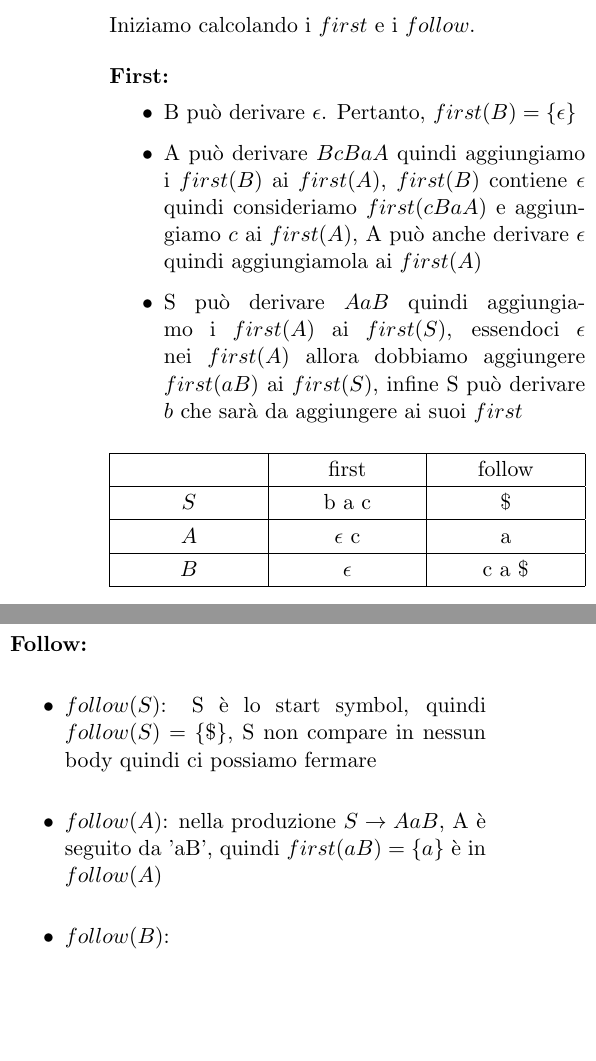
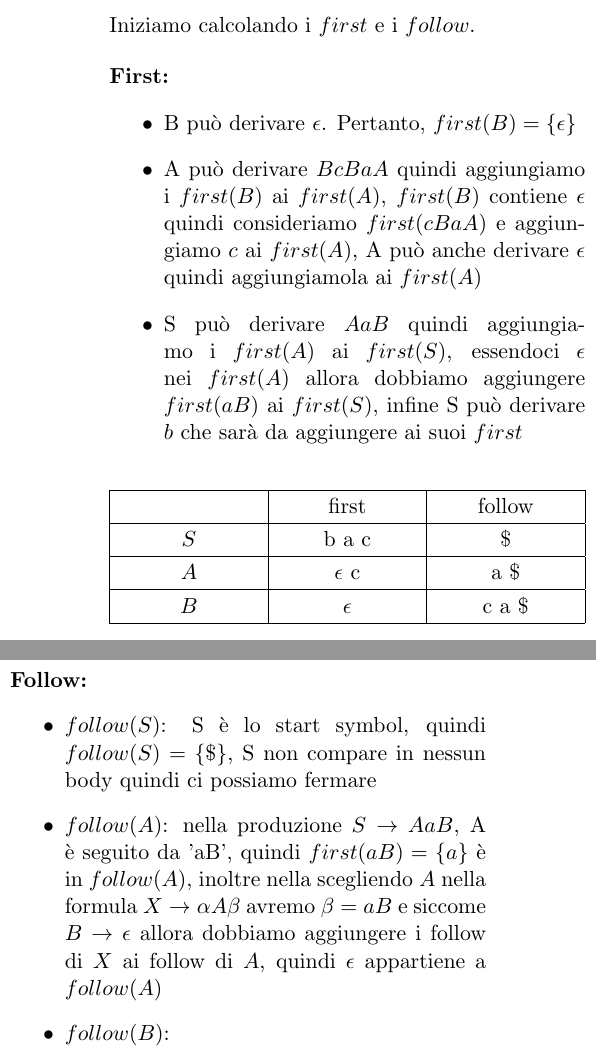
Before and after one commit to FedericoMenegoz/UNITN-linguaggi-formali-e-compilatori, a LaTeX document (1/Esercizi-tipo-1-soluzione.tex): two parts of the columns of page 3 of 5, joined at a grey line, cut so that both start at the same text, the shorter picture padded with empty space. Compiled offline with pdfLaTeX.

Commit message:
fixed an error on exercise 5

```diff
--- a/1/Esercizi-tipo-1-soluzione.tex
+++ b/1/Esercizi-tipo-1-soluzione.tex
@@ -212,7 +212,7 @@ Iniziamo calcolando i $first$ e i $follow$.
     \hline
     $S$ & b a c & \$ \\
     \hline
-    $A$ & $\epsilon$ c & a \\
+    $A$ & $\epsilon$ c & a \$ \\
     \hline
     $B$ & $\epsilon$ & c a \$ \\
     \hline
@@ -222,7 +222,7 @@ Iniziamo calcolando i $first$ e i $follow$.
 \textbf{Follow:}
 \begin{itemize}
   \item $follow(S)$: S è lo start symbol, quindi $follow(S) = \{\$\}$, S non compare in nessun body quindi ci possiamo fermare
-  \item $follow(A)$: nella produzione $S \to AaB$, A è seguito da 'aB', quindi $first(aB) = \{a\}$ è in $follow(A)$
+  \item $follow(A)$: nella produzione $S \to AaB$, A è seguito da 'aB', quindi $first(aB) = \{a\}$ è in $follow(A)$, inoltre nella scegliendo $A$ nella formula $X \to \alpha A \beta$ avremo $\beta = aB$ e siccome $B \to \epsilon$ allora dobbiamo aggiungere i follow di $X$ ai follow di $A$, quindi $\epsilon$ appartiene a $follow(A)$
   \item $follow(B)$:
   \begin{itemize}
     \item nella produzione $S \to AaB$, B è l'ultimo simbolo della produzione dobbiamo aggiungere i $follow(S)$ ai $follow(B)$
```
Also changed, not shown: 1/Esercizi-tipo-1-soluzione.pdf.
